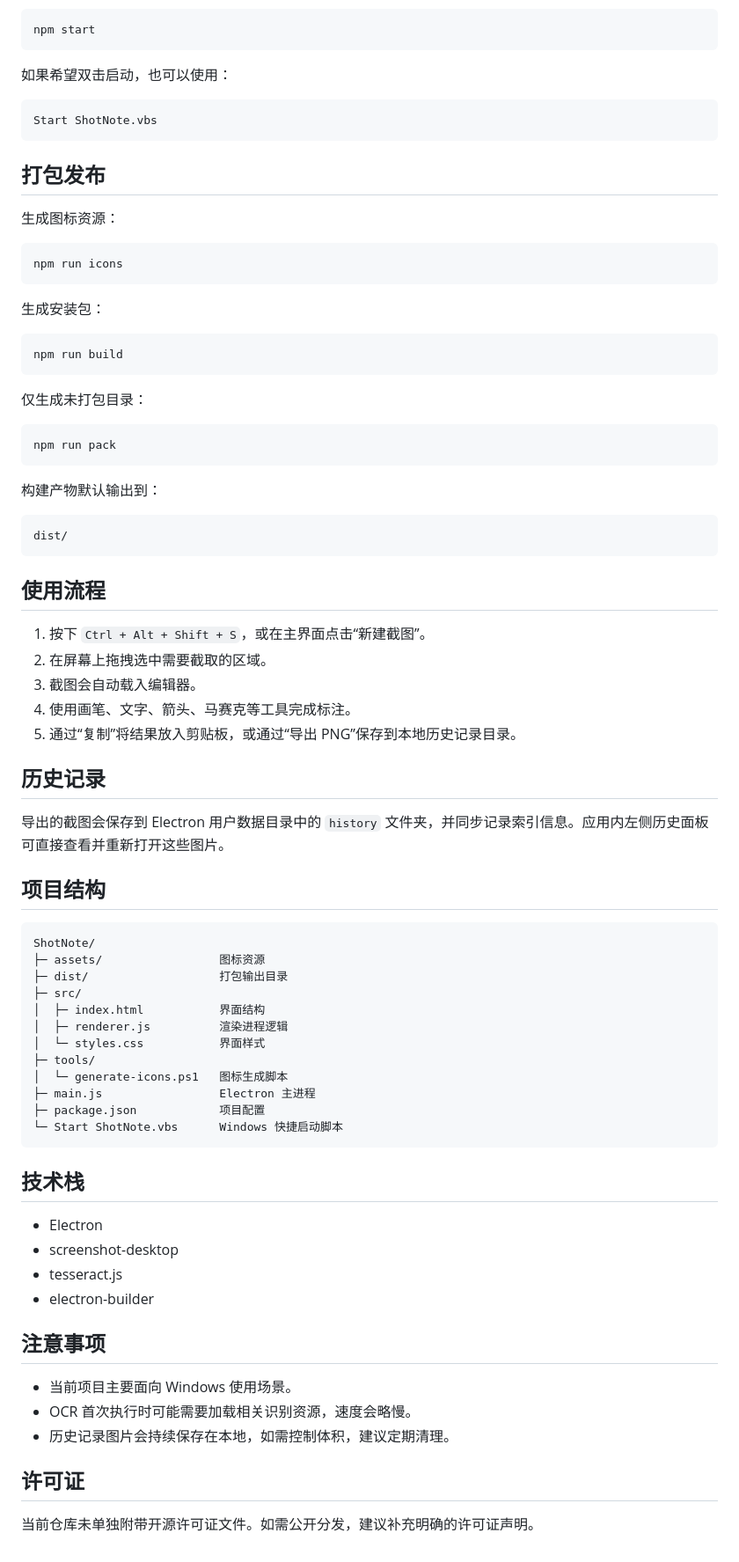
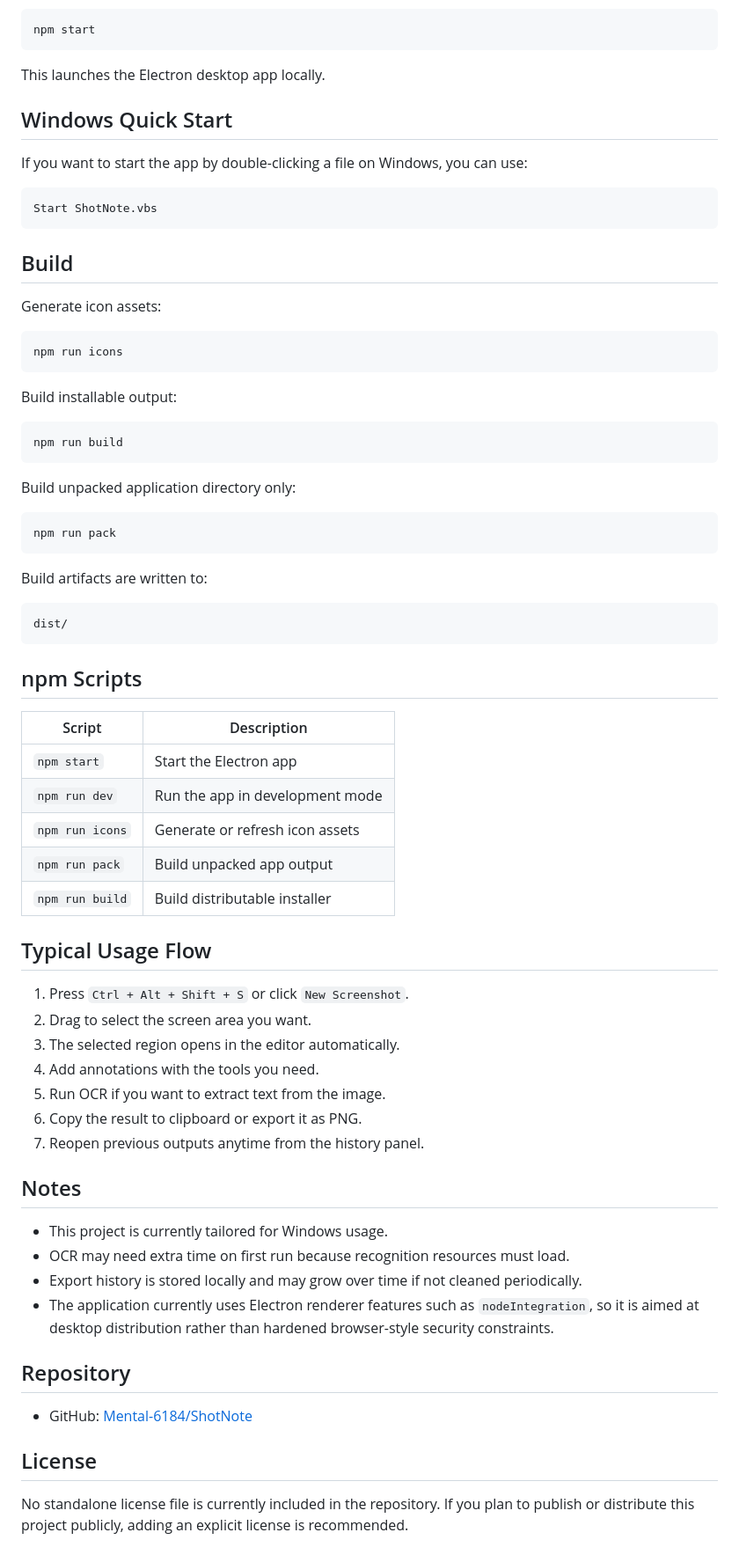
Before and after one commit to Mental-6184/ShotNote, a Markdown page: README.md, the part around one of its changes. Shown at 88% size. GitHub-like rendering.

````diff
--- a/README.md
+++ b/README.md
@@ -52,80 +139,73 @@ npm install
 npm start
 ```
 
-如果希望双击启动，也可以使用：
+This launches the Electron desktop app locally.
+
+## Windows Quick Start
+
+If you want to start the app by double-clicking a file on Windows, you can use:
 
 ```text
 Start ShotNote.vbs
 ```
 
-## 打包发布
+## Build
 
-生成图标资源：
+Generate icon assets:
 
 ```bash
 npm run icons
 ```
 
-生成安装包：
+Build installable output:
 
 ```bash
 npm run build
 ```
 
-仅生成未打包目录：
+Build unpacked application directory only:
 
 ```bash
 npm run pack
 ```
 
-构建产物默认输出到：
+Build artifacts are written to:
 
 ```text
 dist/
 ```
 
-## 使用流程
+## npm Scripts
 
-1. 按下 `Ctrl + Alt + Shift + S`，或在主界面点击“新建截图”。
-2. 在屏幕上拖拽选中需要截取的区域。
-3. 截图会自动载入编辑器。
-4. 使用画笔、文字、箭头、马赛克等工具完成标注。
-5. 通过“复制”将结果放入剪贴板，或通过“导出 PNG”保存到本地历史记录目录。
+| Script | Description |
+|---|---|
+| `npm start` | Start the Electron app |
+| `npm run dev` | Run the app in development mode |
+| `npm run icons` | Generate or refresh icon assets |
+| `npm run pack` | Build unpacked app output |
+| `npm run build` | Build distributable installer |
 
-## 历史记录
+## Typical Usage Flow
 
-导出的截图会保存到 Electron 用户数据目录中的 `history` 文件夹，并同步记录索引信息。应用内左侧历史面板可直接查看并重新打开这些图片。
+1. Press `Ctrl + Alt + Shift + S` or click `New Screenshot`.
+2. Drag to select the screen area you want.
+3. The selected region opens in the editor automatically.
+4. Add annotations with the tools you need.
+5. Run OCR if you want to extract text from the image.
+6. Copy the result to clipboard or export it as PNG.
+7. Reopen previous outputs anytime from the history panel.
 
-## 项目结构
+## Notes
 
-```text
-ShotNote/
-├─ assets/                 图标资源
-├─ dist/                   打包输出目录
-├─ src/
-│  ├─ index.html           界面结构
-│  ├─ renderer.js          渲染进程逻辑
-│  └─ styles.css           界面样式
-├─ tools/
-│  └─ generate-icons.ps1   图标生成脚本
-├─ main.js                 Electron 主进程
-├─ package.json            项目配置
-└─ Start ShotNote.vbs      Windows 快捷启动脚本
-```
+- This project is currently tailored for Windows usage.
+- OCR may need extra time on first run because recognition resources must load.
+- Export history is stored locally and may grow over time if not cleaned periodically.
+- The application currently uses Electron renderer features such as `nodeIntegration`, so it is aimed at desktop distribution rather than hardened browser-style security constraints.
 
-## 技术栈
+## Repository
 
-- Electron
-- screenshot-desktop
-- tesseract.js
-- electron-builder
+- GitHub: [Mental-6184/ShotNote](https://github.com/Mental-6184/ShotNote)
 
-## 注意事项
+## License
 
-- 当前项目主要面向 Windows 使用场景。
-- OCR 首次执行时可能需要加载相关识别资源，速度会略慢。
-- 历史记录图片会持续保存在本地，如需控制体积，建议定期清理。
-
-## 许可证
-
-当前仓库未单独附带开源许可证文件。如需公开分发，建议补充明确的许可证声明。
+No standalone license file is currently included in the repository. If you plan to publish or distribute this project publicly, adding an explicit license is recommended.
````
Also changed, not shown: other parts of README.md (+118 -31 lines).
